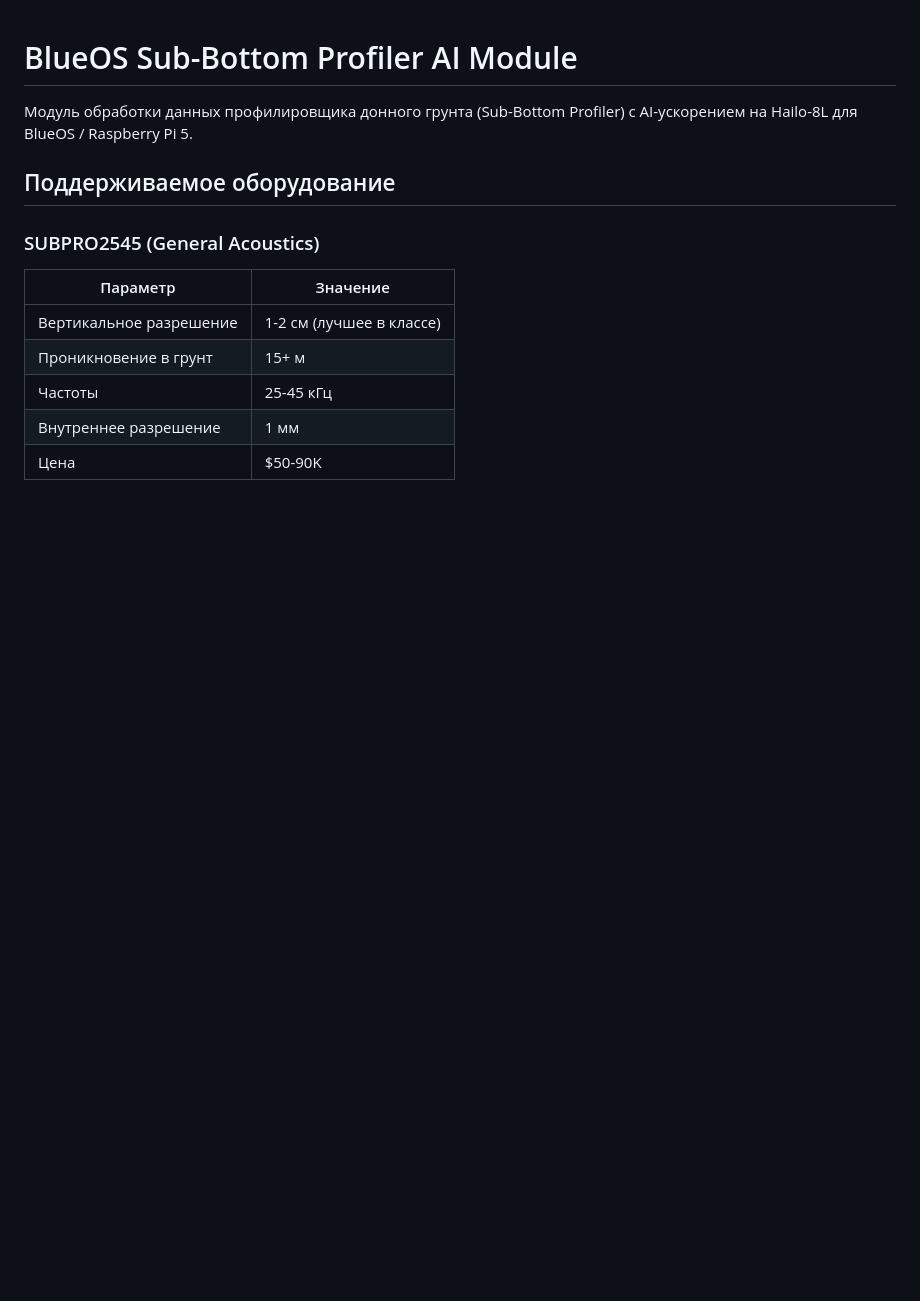
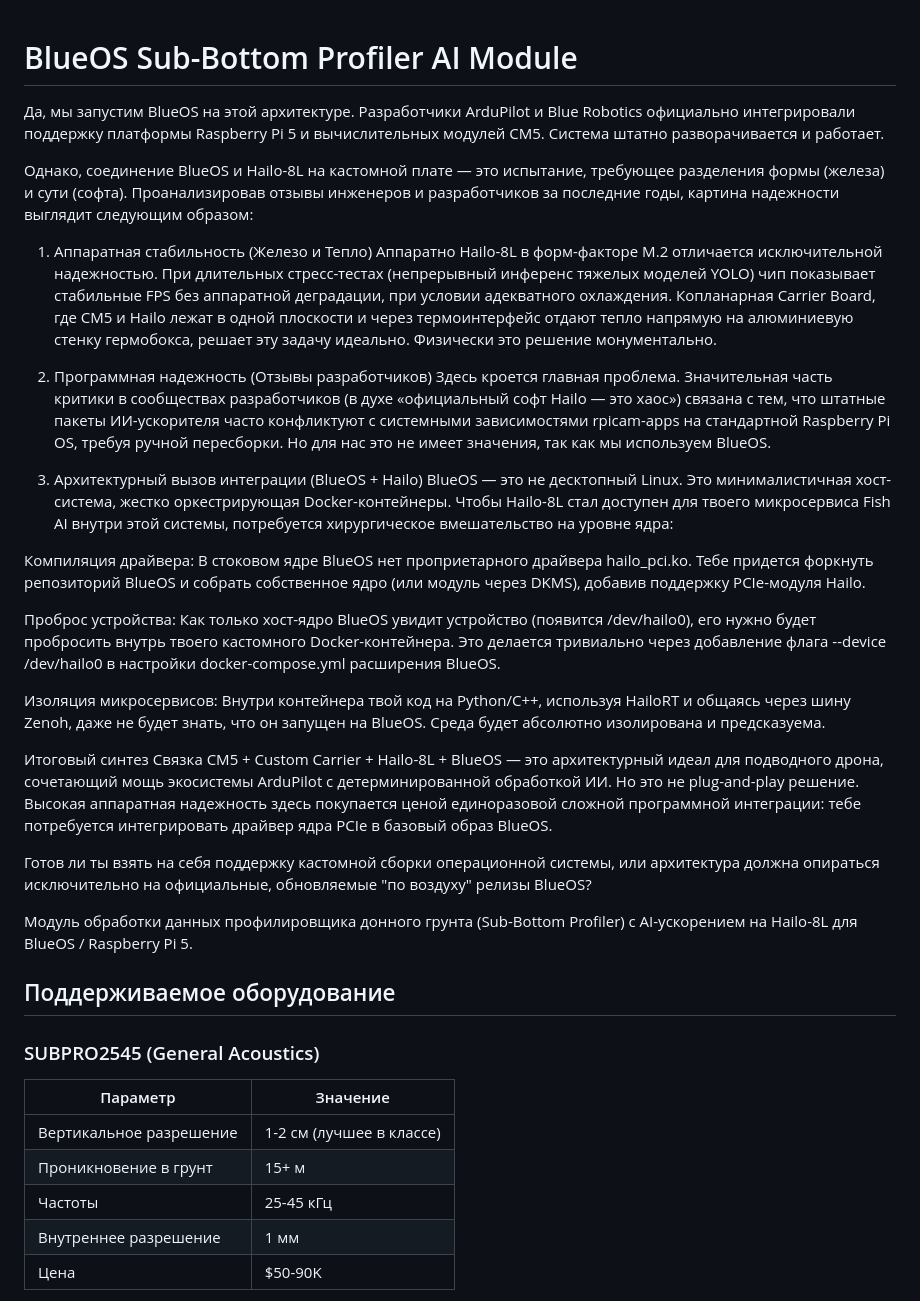
Before and after one commit to Leonidy431/color_sensor, a Markdown page: blueos_sbp_ai_module/README.md, the part around the change. GitHub-like rendering; blank space fills up the shorter version.

```diff
--- a/blueos_sbp_ai_module/README.md
+++ b/blueos_sbp_ai_module/README.md
@@ -1,4 +1,28 @@
 # BlueOS Sub-Bottom Profiler AI Module
+
+Да, мы запустим BlueOS на этой архитектуре. Разработчики ArduPilot и Blue Robotics официально интегрировали поддержку платформы Raspberry Pi 5 и вычислительных модулей CM5. Система штатно разворачивается и работает.
+
+Однако, соединение BlueOS и Hailo-8L на кастомной плате — это испытание, требующее разделения формы (железа) и сути (софта). Проанализировав отзывы инженеров и разработчиков за последние годы, картина надежности выглядит следующим образом:
+
+1. Аппаратная стабильность (Железо и Тепло)
+Аппаратно Hailo-8L в форм-факторе M.2 отличается исключительной надежностью. При длительных стресс-тестах (непрерывный инференс тяжелых моделей YOLO) чип показывает стабильные FPS без аппаратной деградации, при условии адекватного охлаждения. Копланарная Carrier Board, где CM5 и Hailo лежат в одной плоскости и через термоинтерфейс отдают тепло напрямую на алюминиевую стенку гермобокса, решает эту задачу идеально. Физически это решение монументально.
+
+2. Программная надежность (Отзывы разработчиков)
+Здесь кроется главная проблема. Значительная часть критики в сообществах разработчиков (в духе «официальный софт Hailo — это хаос») связана с тем, что штатные пакеты ИИ-ускорителя часто конфликтуют с системными зависимостями rpicam-apps на стандартной Raspberry Pi OS, требуя ручной пересборки. Но для нас это не имеет значения, так как мы используем BlueOS.
+
+3. Архитектурный вызов интеграции (BlueOS + Hailo)
+BlueOS — это не десктопный Linux. Это минималистичная хост-система, жестко оркестрирующая Docker-контейнеры. Чтобы Hailo-8L стал доступен для твоего микросервиса Fish AI внутри этой системы, потребуется хирургическое вмешательство на уровне ядра:
+
+Компиляция драйвера: В стоковом ядре BlueOS нет проприетарного драйвера hailo_pci.ko. Тебе придется форкнуть репозиторий BlueOS и собрать собственное ядро (или модуль через DKMS), добавив поддержку PCIe-модуля Hailo.
+
+Проброс устройства: Как только хост-ядро BlueOS увидит устройство (появится /dev/hailo0), его нужно будет пробросить внутрь твоего кастомного Docker-контейнера. Это делается тривиально через добавление флага --device /dev/hailo0 в настройки docker-compose.yml расширения BlueOS.
+
+Изоляция микросервисов: Внутри контейнера твой код на Python/C++, используя HailoRT и общаясь через шину Zenoh, даже не будет знать, что он запущен на BlueOS. Среда будет абсолютно изолирована и предсказуема.
+
+Итоговый синтез
+Связка CM5 + Custom Carrier + Hailo-8L + BlueOS — это архитектурный идеал для подводного дрона, сочетающий мощь экосистемы ArduPilot с детерминированной обработкой ИИ. Но это не plug-and-play решение. Высокая аппаратная надежность здесь покупается ценой единоразовой сложной программной интеграции: тебе потребуется интегрировать драйвер ядра PCIe в базовый образ BlueOS.
+
+Готов ли ты взять на себя поддержку кастомной сборки операционной системы, или архитектура должна опираться исключительно на официальные, обновляемые "по воздуху" релизы BlueOS?
 
 Модуль обработки данных профилировщика донного грунта (Sub-Bottom Profiler) с AI-ускорением на Hailo-8L для BlueOS / Raspberry Pi 5.
 
```
